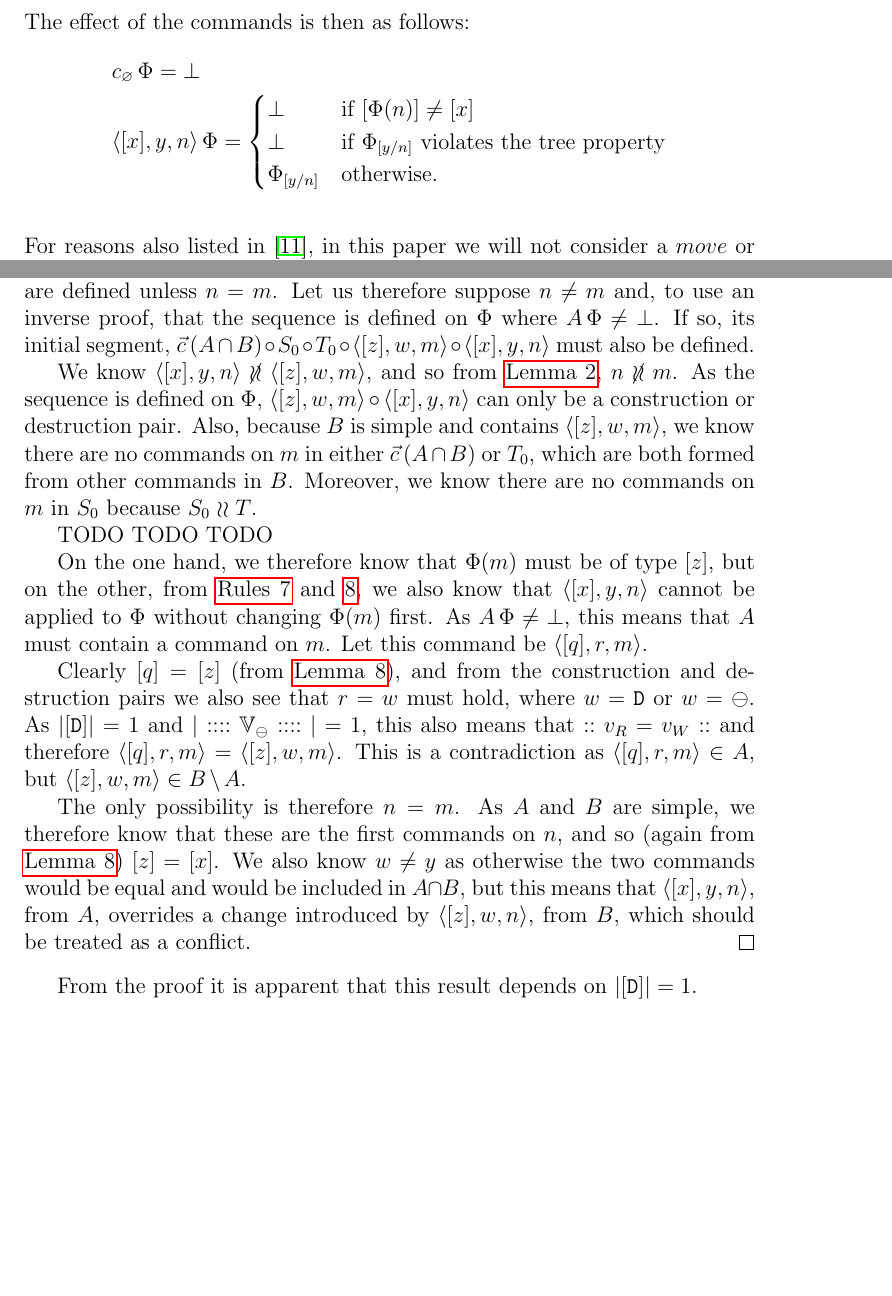
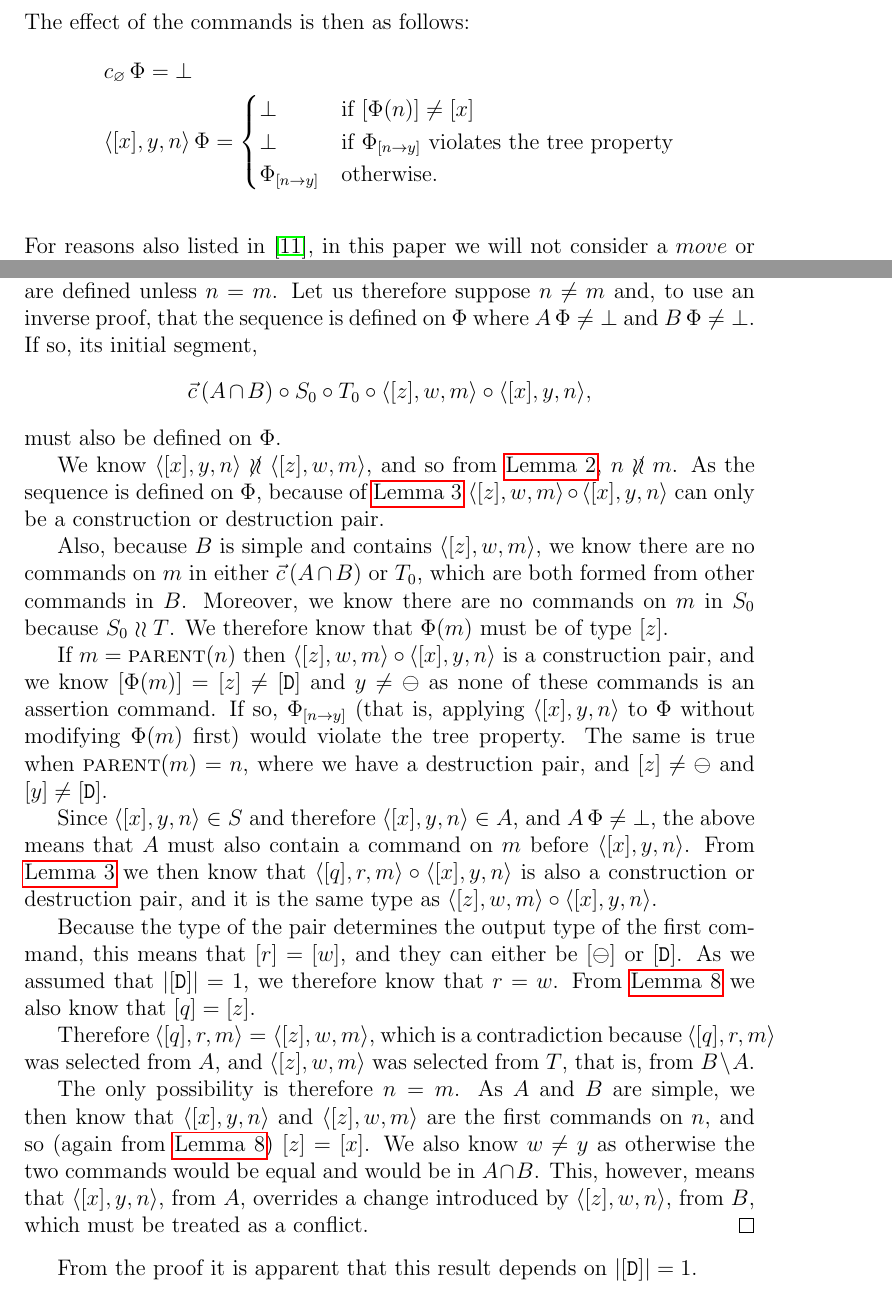
Before and after one commit to csirmaz/AlgebraicSyncPaper, a LaTeX paper (p2/paper.tex, which reads p2/def-commands.tex, p2/macros.tex, p2/rec-complete.tex): two parts of pages 8 and 32 of 39, joined at a grey line, cut so that both start at the same text, the shorter picture padded with empty space. Compiled offline with pdfLaTeX.

Commit message:
Completed the completeness theorem

```diff
--- a/p2/def-commands.tex
+++ b/p2/def-commands.tex
@@ -110,8 +110,8 @@ The effect of the commands is then as follows:
    \begin{cases}
    % \fsbroken &\mbox{if~} \FS=\fsbroken\\
    \fsbroken &\mbox{if~} [\FS(n)]\neq[x]\\
-   \fsbroken &\mbox{if~} \FS_{[y/n]} \mbox{~violates the tree property}\\
-   \FS_{[y/n]} &\mbox{otherwise.}
+   \fsbroken &\mbox{if~} \fsreplacement{\FS}{n}{y} \mbox{~violates the tree property}\\
+   \fsreplacement{\FS}{n}{y} &\mbox{otherwise.}
    \end{cases}
 \end{align*}
 \end{mydef}
--- a/p2/macros.tex
+++ b/p2/macros.tex
@@ -25,6 +25,8 @@
 \newcommand{\setvx}[1]{::\setv_{#1}::} % Set of values with custom index % TODO DELETE
 \newcommand{\setd}{[\vald]} % Set of directory values
 \newcommand{\setb}{::\setvx{\empt}::} % Set of empty values TODO DELETE
+
+\newcommand{\fsreplacement}[3]{{#1}_{[{#2}\rightarrow{#3}]}} % {FS}{node}{newvalue}
 
 \newcommand{\parent}{\text{\normalfont\scshape{parent}}} % parent function symbol
 \newcommand{\parentf}[1]{\parent(#1)} % parent function
--- a/p2/rec-complete.tex
+++ b/p2/rec-complete.tex
@@ -48,38 +48,53 @@ Expanding $T$ and swapping $T_1$ and $\cxynv$ we get
 First, we prove that this sequence breaks all filesystems
 where $A$ and $B$ are defined unless $n=m$.
 Let us therefore suppose $n\neq m$ and, to use an inverse proof,
-that the sequence is defined on $\FS$ where $A\aFS\neq\fsbroken$.
-If so, its initial segment, $\acb\cc S_0\cc T_0 \cc \czwmv \cc \cxynv$ must also be defined.
+that the sequence is defined on $\FS$
+where $A\aFS\neq\fsbroken$ and $B\aFS\neq\fsbroken$.
+If so, its initial segment,
+\[ \acb\cc S_0\cc T_0 \cc \czwmv \cc \cxynv, \]
+must also be defined on $\FS$.
 
 We know $\cxynv\nindep\czwmv$, and so from \cref{incomparable_is_independent}, $n\nunrel m$.
-As the sequence is defined on $\FS$, $\czwmv\cc\cxynv$ can only be a construction or destruction pair.
+As the sequence is defined on $\FS$,
+because of \cref{simple_distant_pairs}
+$\czwmv\cc\cxynv$ can only be a construction or destruction pair.
+
 Also, because $B$ is simple and contains $\czwmv$,
 we know there are no commands on $m$
 in either $\acb$ or $T_0$, which are both formed from other commands in $B$.
 Moreover, we know there are no commands on $m$ in $S_0$ because $S_0\indep T$.
+We therefore know that $\FS(m)$ must be of type $[z]$.
 
-TODO TODO TODO
+If $m=\parentf{n}$ then $\czwmv\cc\cxynv$ is a construction pair, and we know
+$[\FS(m)]=[z]\neq[\vald]$ and $y\neq\empt$ as none of these commands is an assertion command.
+If so, $\fsreplacement{\FS}{n}{y}$
+(that is, applying $\cxynv$ to $\FS$ without modifying $\FS(m)$ first) would violate the tree property.
+The same is true when $\parentf{m}=n$, where we have a destruction pair,
+and $[z]\neq\empt$ and $[y]\neq[\vald]$.
 
-On the one hand, we therefore know that $\FS(m)$ must be of type $[z]$,
-but on the other, from \cref{ax_directchild_breaks,ax_directparent_breaks},
-we also know that $\cxynv$ cannot be applied to $\FS$ without
-changing $\FS(m)$ first.
-As $A\aFS\neq\fsbroken$, this means that $A$ must contain a command on $m$.
-Let this command be $\cqrmv$.
+Since $\cxynv\in S$ and therefore $\cxynv\in A$, and $A\aFS\neq\fsbroken$,
+the above means that $A$ must also contain a command on $m$ before $\cxynv$.
+From \cref{simple_distant_pairs} we then know that $\cqrmv\cc\cxynv$
+is also a construction or destruction pair, and it is the same type as
+$\czwmv\cc\cxynv$.
 
-Clearly $[q]=[z]$ (from \cref{worksinputmatch}), and from the construction and destruction
-pairs we also see that $r=w$ must hold, where $w=\vald$ or $w=\empt$.
-As $|\setd|=1$ and $|\setb|=1$, this also means that $::v_R=v_W::$ and therefore
-$\cqrmv = \czwmv$.
-This is a contradiction as $\cqrmv\in A$, but $\czwmv\in\bmanp$.
+Because the type of the pair determines the output type of the first command,
+this means that $[r]=[w]$, and they can either be $[\empt]$ or $[\vald]$.
+As we assumed that $|\setd|=1$, we therefore know that $r=w$.
+From \cref{worksinputmatch} we also know that $[q]=[z]$.
+
+Therefore $\cqrmv = \czwmv$, which is a contradiction
+because $\cqrmv$ was selected from $A$, and
+$\czwmv$ was selected from $T$, that is, from $\bmanp$.
 
 The only possibility is therefore $n=m$.
-As $A$ and $B$ are simple, we therefore know that these are the first commands on $n$,
+As $A$ and $B$ are simple, we then know that
+$\cxynv$ and $\czwmv$ are the first commands on $n$,
 and so (again from \cref{worksinputmatch}) $[z]=[x]$.
 We also know $w\neq y$ as otherwise the two commands would be equal and
-would be included in $\acbnp$,
-but this means that $\cxynv$, from $A$, overrides a change introduced
-by $\czwnv$, from $B$, which should be treated as a conflict.
+would be in $\acbnp$.
+This, however, means that $\cxynv$, from $A$, overrides a change introduced
+by $\czwnv$, from $B$, which must be treated as a conflict.
 \end{proof}
 
 From the proof it is apparent that this result depends on $|\setd|=1$.
```
Also changed, not shown: p2/axioms.tex (+2 -2 lines), p2/def-commands.tex (4 more changed lines).
